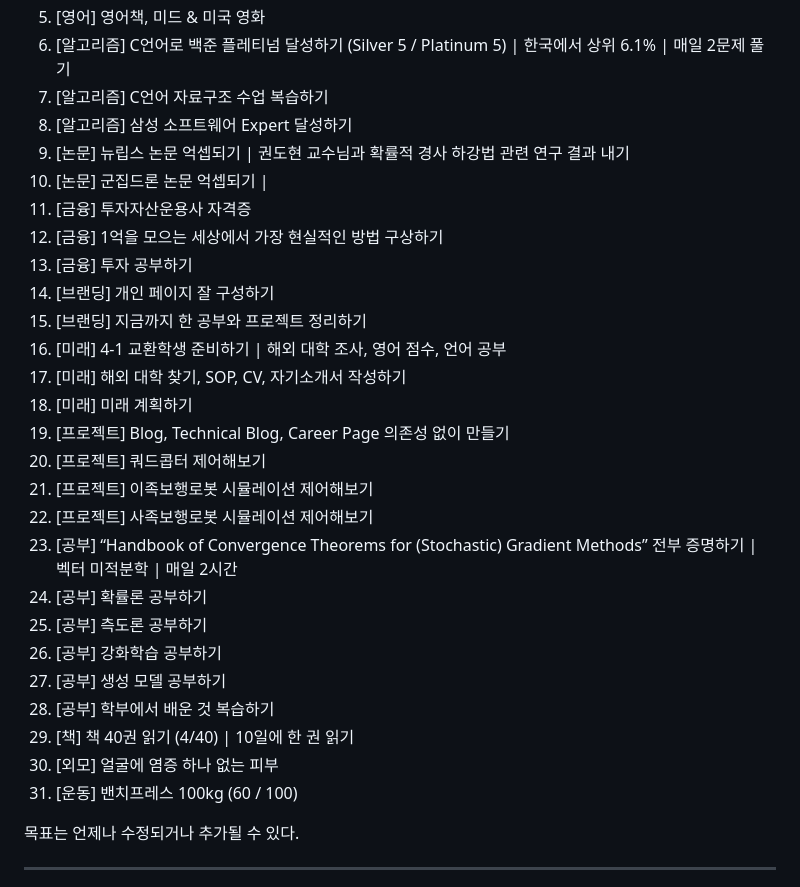
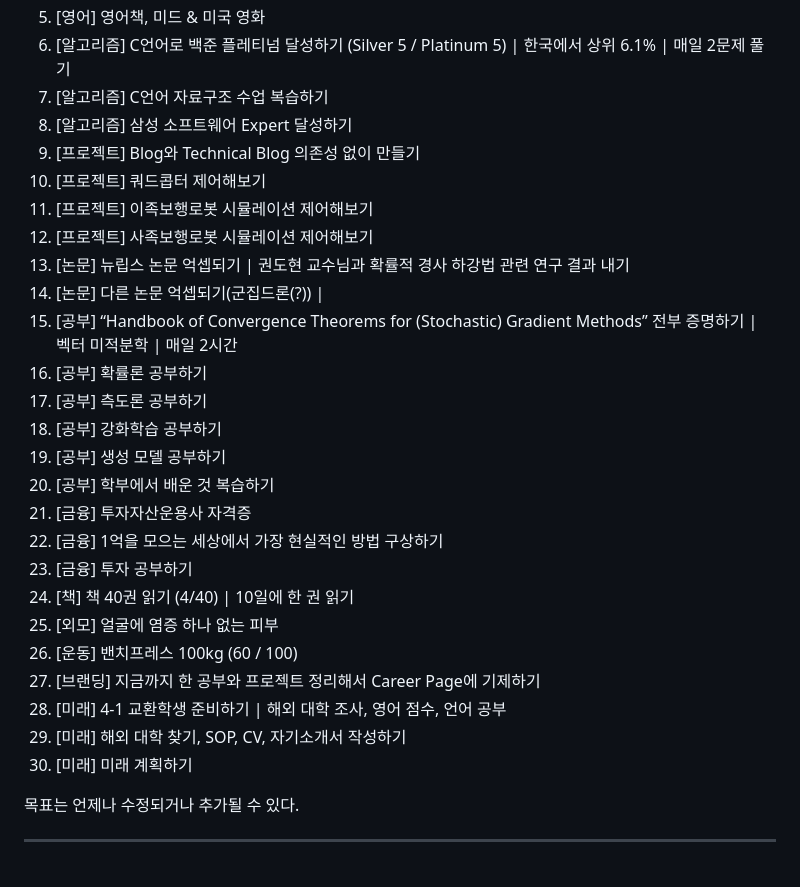
Before and after one commit to wontothree/blog, a Markdown page: posts/realistic-goal-in-the-military/2025-06-10-ko.md, the part around the change. Drawn GitHub-style.

Commit message:
fix contents

```diff
--- a/posts/realistic-goal-in-the-military/2025-06-10-ko.md
+++ b/posts/realistic-goal-in-the-military/2025-06-10-ko.md
@@ -39,29 +39,28 @@
 6. [알고리즘] C언어로 백준 플레티넘 달성하기 (Silver 5 / Platinum 5) | 한국에서 상위 6.1% | 매일 2문제 풀기
 7. [알고리즘] C언어 자료구조 수업 복습하기
 8. [알고리즘] 삼성 소프트웨어 Expert 달성하기
-9. [논문] 뉴립스 논문 억셉되기 | 권도현 교수님과 확률적 경사 하강법 관련 연구 결과 내기
-10. [논문] 군집드론 논문 억셉되기 |
-11. [금융] 투자자산운용사 자격증
-12. [금융] 1억을 모으는 세상에서 가장 현실적인 방법 구상하기
-13. [금융] 투자 공부하기
-14. [브랜딩] 개인 페이지 잘 구성하기
-15. [브랜딩] 지금까지 한 공부와 프로젝트 정리하기
-16. [미래] 4-1 교환학생 준비하기 | 해외 대학 조사, 영어 점수, 언어 공부
-17. [미래] 해외 대학 찾기, SOP, CV, 자기소개서 작성하기
-18. [미래] 미래 계획하기
-19. [프로젝트] Blog, Technical Blog, Career Page 의존성 없이 만들기
-20. [프로젝트] 쿼드콥터 제어해보기
-21. [프로젝트] 이족보행로봇 시뮬레이션 제어해보기
-22. [프로젝트] 사족보행로봇 시뮬레이션 제어해보기
-23. [공부] “Handbook of Convergence Theorems for (Stochastic) Gradient Methods” 전부 증명하기 | 벡터 미적분학 | 매일 2시간
-24. [공부] 확률론 공부하기
-25. [공부] 측도론 공부하기
-26. [공부] 강화학습 공부하기
-27. [공부] 생성 모델 공부하기
-28. [공부] 학부에서 배운 것 복습하기
-29. [책] 책 40권 읽기 (4/40) | 10일에 한 권 읽기
-30. [외모] 얼굴에 염증 하나 없는 피부
-31. [운동] 밴치프레스 100kg (60 / 100)
+9. [프로젝트] Blog와 Technical Blog 의존성 없이 만들기
+10. [프로젝트] 쿼드콥터 제어해보기
+11. [프로젝트] 이족보행로봇 시뮬레이션 제어해보기
+12. [프로젝트] 사족보행로봇 시뮬레이션 제어해보기
+13. [논문] 뉴립스 논문 억셉되기 | 권도현 교수님과 확률적 경사 하강법 관련 연구 결과 내기
+14. [논문] 다른 논문 억셉되기(군집드론(?)) |
+15. [공부] “Handbook of Convergence Theorems for (Stochastic) Gradient Methods” 전부 증명하기 | 벡터 미적분학 | 매일 2시간
+16. [공부] 확률론 공부하기
+17. [공부] 측도론 공부하기
+18. [공부] 강화학습 공부하기
+19. [공부] 생성 모델 공부하기
+20. [공부] 학부에서 배운 것 복습하기
+21. [금융] 투자자산운용사 자격증
+22. [금융] 1억을 모으는 세상에서 가장 현실적인 방법 구상하기
+23. [금융] 투자 공부하기
+24. [책] 책 40권 읽기 (4/40) | 10일에 한 권 읽기
+25. [외모] 얼굴에 염증 하나 없는 피부
+26. [운동] 밴치프레스 100kg (60 / 100)
+27. [브랜딩] 지금까지 한 공부와 프로젝트 정리해서 Career Page에 기제하기
+28. [미래] 4-1 교환학생 준비하기 | 해외 대학 조사, 영어 점수, 언어 공부
+29. [미래] 해외 대학 찾기, SOP, CV, 자기소개서 작성하기
+30. [미래] 미래 계획하기
 
 목표는 언제나 수정되거나 추가될 수 있다.
 
```
